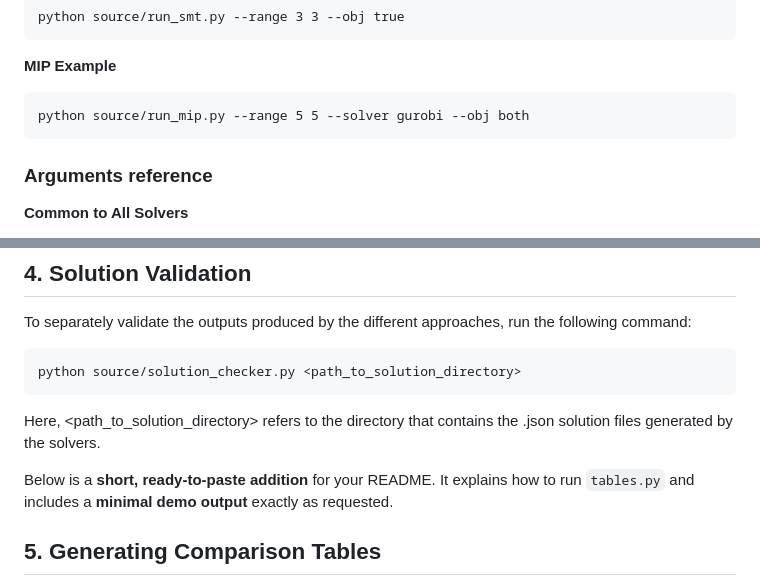
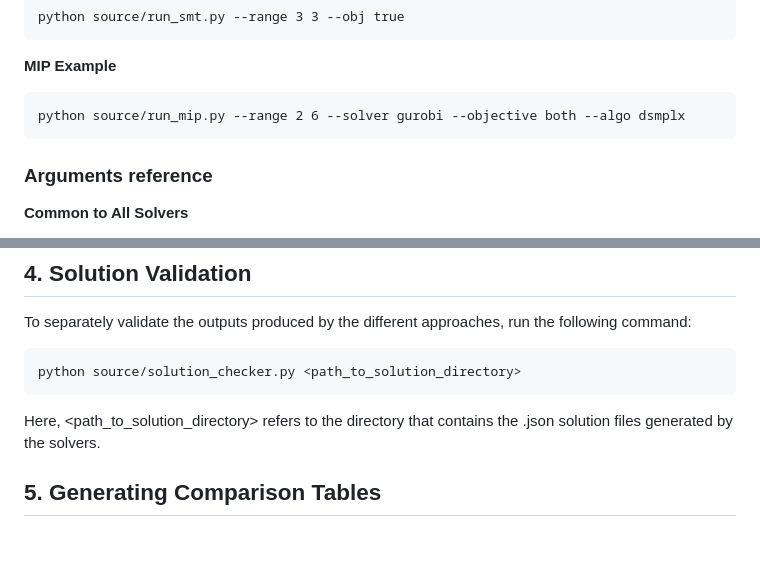
Before and after one commit to Jeanritah/CDMO-project-, a Markdown page: README.md, 2 parts joined by grey strips. Drawn GitHub-style; blank space fills up the shorter version.

Commit message:
Update README.md for MIP

````diff
--- a/README.md
+++ b/README.md
@@ -108,7 +108,7 @@ python source/run_smt.py --range 3 3 --obj true
 **MIP Example**
 
 ```ps
-python source/run_mip.py --range 5 5 --solver gurobi --obj both
+python source/run_mip.py --range 2 6 --solver gurobi --objective both --algo dsmplx
 ```
 
 ### Arguments reference
@@ -141,9 +141,6 @@ To separately validate the outputs produced by the different approaches, run the
 python source/solution_checker.py <path_to_solution_directory>
 ```
 Here, <path_to_solution_directory> refers to the directory that contains the .json solution files generated by the solvers.
-
-Below is a **short, ready-to-paste addition** for your README.
-It explains how to run `tables.py` and includes a **minimal demo output** exactly as requested.
 
 ## 5. Generating Comparison Tables
 
````
